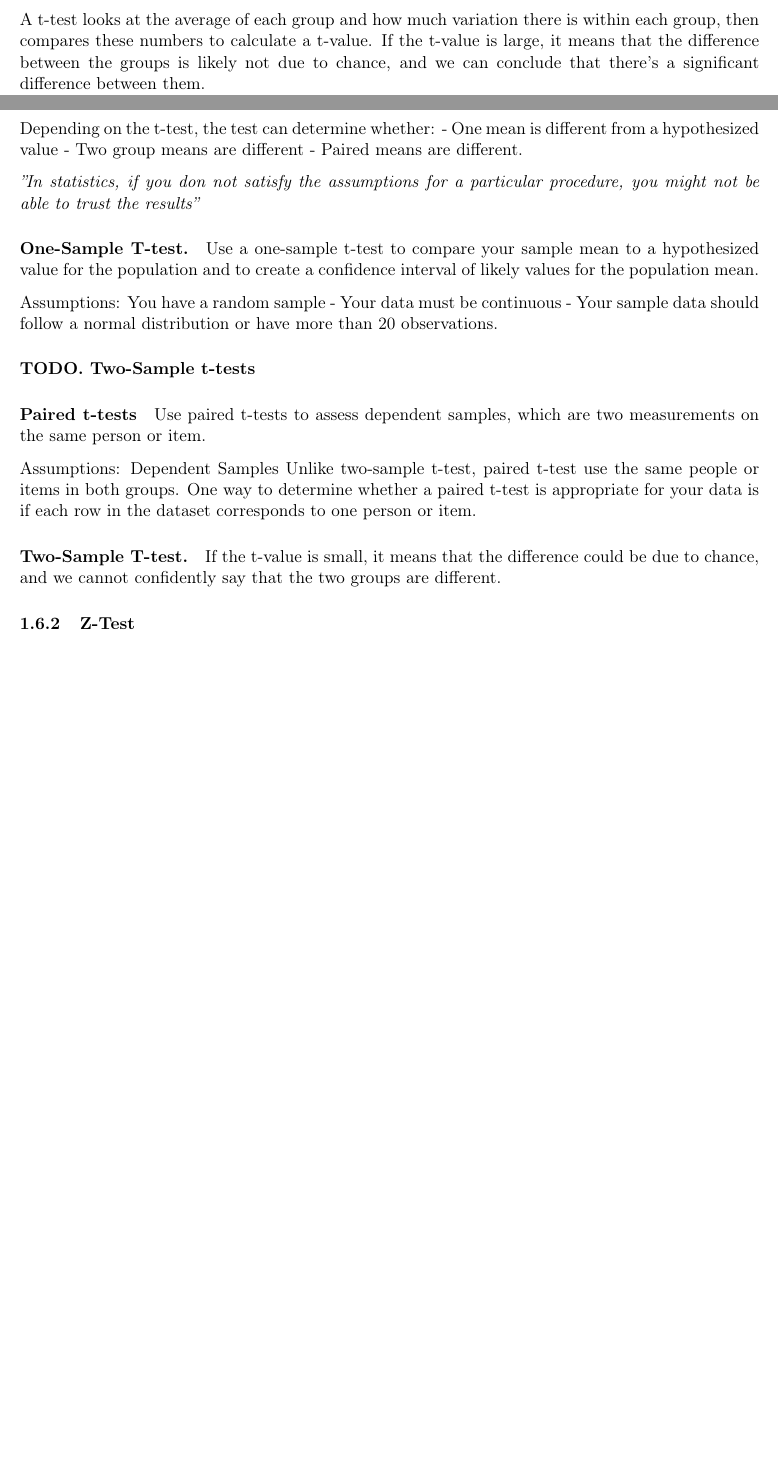
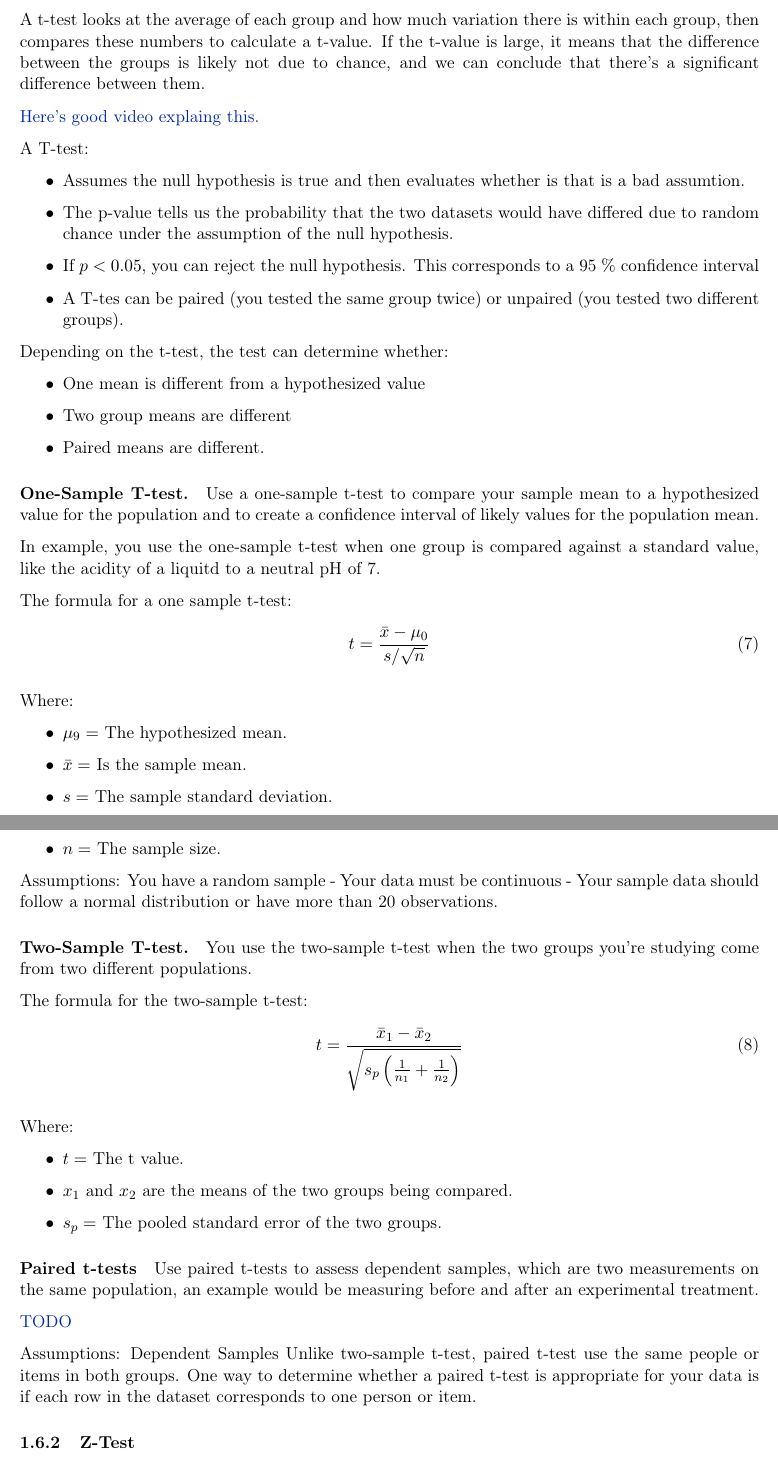
Before and after one commit to Slayne97/Quality-Knowledge, a LaTeX document (Quality Knowdlege.tex): two parts of pages 9 and 10 of 26 before the commit and two parts of pages 10 and 11 of 27 after it, joined at a grey line, cut so that both start at the same text, the shorter picture padded with empty space. Compiled offline with pdfLaTeX.

Commit message:
Daily update.

```diff
--- a/Quality Knowdlege.tex
+++ b/Quality Knowdlege.tex
@@ -1057,12 +1084,24 @@ t-value. If the t-value is large, it means that the difference between
 the groups is likely not due to chance, and we can conclude that there's
 a significant difference between them.
 
-Depending on the t-test, the test can determine whether: - One mean is
-different from a hypothesized value - Two group means are different -
-Paired means are different.
-
-\emph{''In statistics, if you don not satisfy the assumptions for a
-particular procedure, you might not be able to trust the results''}
+\href{https://www.youtube.com/watch?v=2ARvj-8tJBs}{Here's good video explaing this.}
+
+A T-test:
+\begin{itemize}
+  \item Assumes the null hypothesis is true and then evaluates whether is that is a bad assumtion.
+  \item The p-value tells us the probability that the two datasets would have differed
+        due to random chance under the assumption of the null hypothesis.
+  \item If \(p < 0.05\), you can reject the null hypothesis. This corresponds to a 95 \% confidence interval
+  \item A T-tes can be paired (you tested the same group twice) or unpaired (you tested two different groups).
+\end{itemize}
+
+
+Depending on the t-test, the test can determine whether:
+\begin{itemize}
+  \item One mean is different from a hypothesized value
+  \item Two group means are different
+  \item Paired means are different.
+\end{itemize}
 
 \hypertarget{one-sample-t-test.}{%
 \paragraph{One-Sample T-test.}\label{one-sample-t-test.}}
@@ -1071,29 +1110,59 @@ Use a one-sample t-test to compare your sample mean to a hypothesized
 value for the population and to create a confidence interval of likely
 values for the population mean.
 
+In example, you use the one-sample t-test when one group is compared against
+a standard value, like the acidity of a liquitd to a neutral pH of 7.
+
+The formula for a one sample t-test:
+\begin{gather}
+  t = \frac{\bar x - \mu_0}{s / \sqrt n}
+\end{gather}
+
+Where:
+\begin{itemize}
+  \item \(\mu_9 = \) The hypothesized mean.
+  \item \(\bar x = \) Is the sample mean.
+  \item \(s =\) The sample standard deviation.
+  \item \(n =\) The sample size.
+\end{itemize}
+
 Assumptions: You have a random sample - Your data must be
 continuous - Your sample data should follow a normal distribution or
 have more than 20 observations.
 
-\hypertarget{todo.-two-sample-t-tests}{%
-\paragraph{TODO. Two-Sample t-tests}\label{todo.-two-sample-t-tests}}
+\hypertarget{two-sample-t-test.}{%
+\paragraph{Two-Sample T-test.}\label{two-sample-t-test.}}
+
+You use the two-sample t-test when the two groups you're studying come from two
+different populations.
+
+The formula for the two-sample t-test:
+\begin{gather}
+  t = \frac{\bar x_1 - \bar x_2}{\sqrt{s_p \left (\frac{1}{n_1} + \frac{1}{n_2}\right )}}
+\end{gather}
+
+Where:
+\begin{itemize}
+  \item \(t = \) The t value.
+  \item \(x_1\) and \(x_2\) are the means of the two groups being compared.
+  \item \(s_p = \) The pooled standard error of the two groups.
+\end{itemize}
 
 \hypertarget{paired-t-tests}{%
 \paragraph{Paired t-tests}\label{paired-t-tests}}
 
 Use paired t-tests to assess dependent samples, which are two
-measurements on the same person or item.
+measurements on the same population, an example would be measuring
+before and after an experimental treatment.
+
+\href{https://libguides.library.kent.edu/spss/pairedsamplesttest}{TODO}
 
 Assumptions: Dependent Samples Unlike two-sample t-test,
 paired t-test use the same people or items in both groups. One way to
 determine whether a paired t-test is appropriate for your data is if
 each row in the dataset corresponds to one person or item.
 
-\hypertarget{two-sample-t-test.}{%
-\paragraph{Two-Sample T-test.}\label{two-sample-t-test.}}
-
-If the t-value is small, it means that the difference could be due to
-chance, and we cannot confidently say that the two groups are different.
+
 
 \hypertarget{z-test}{%
 \subsubsection{Z-Test}\label{z-test}}
```
Also changed, not shown: Quality Knowdlege.tex (54 more changed lines).
